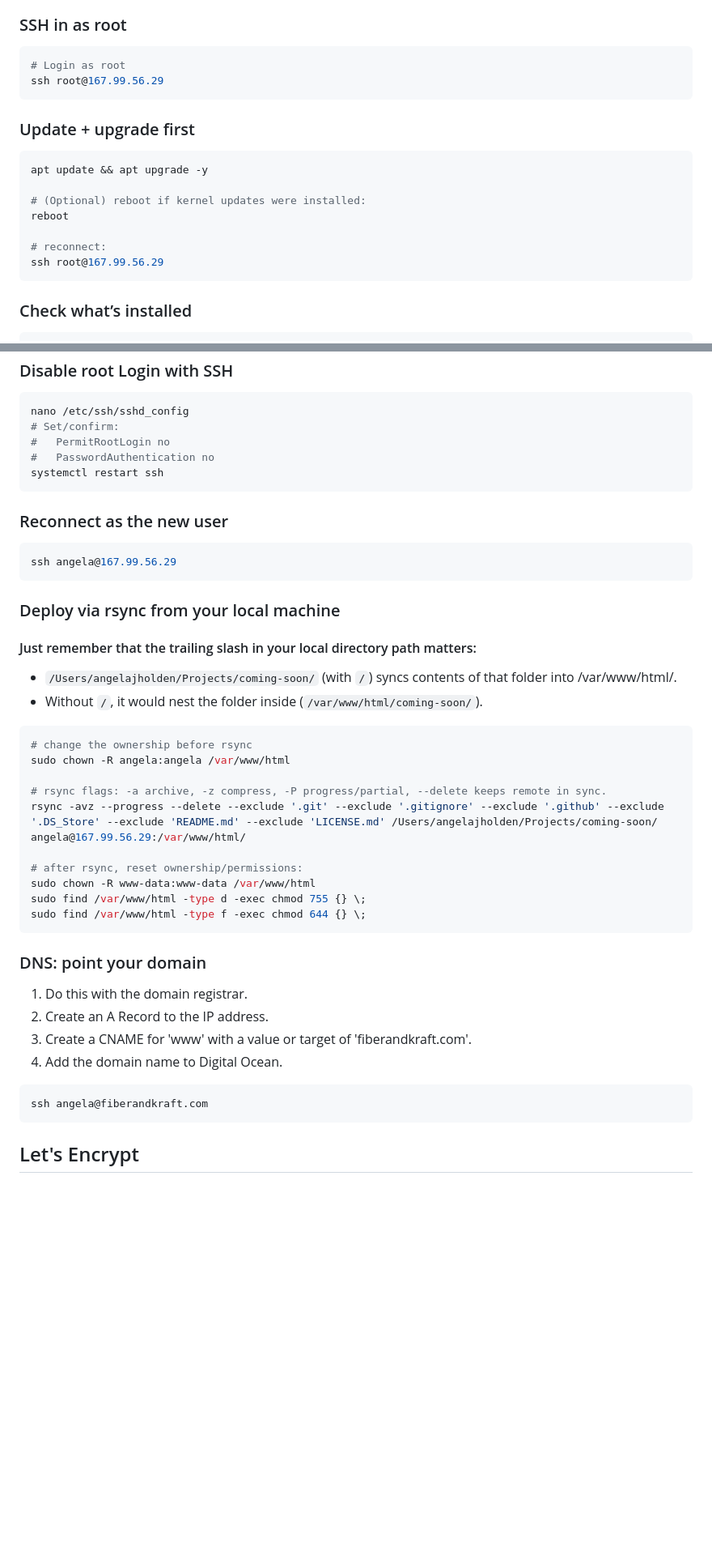
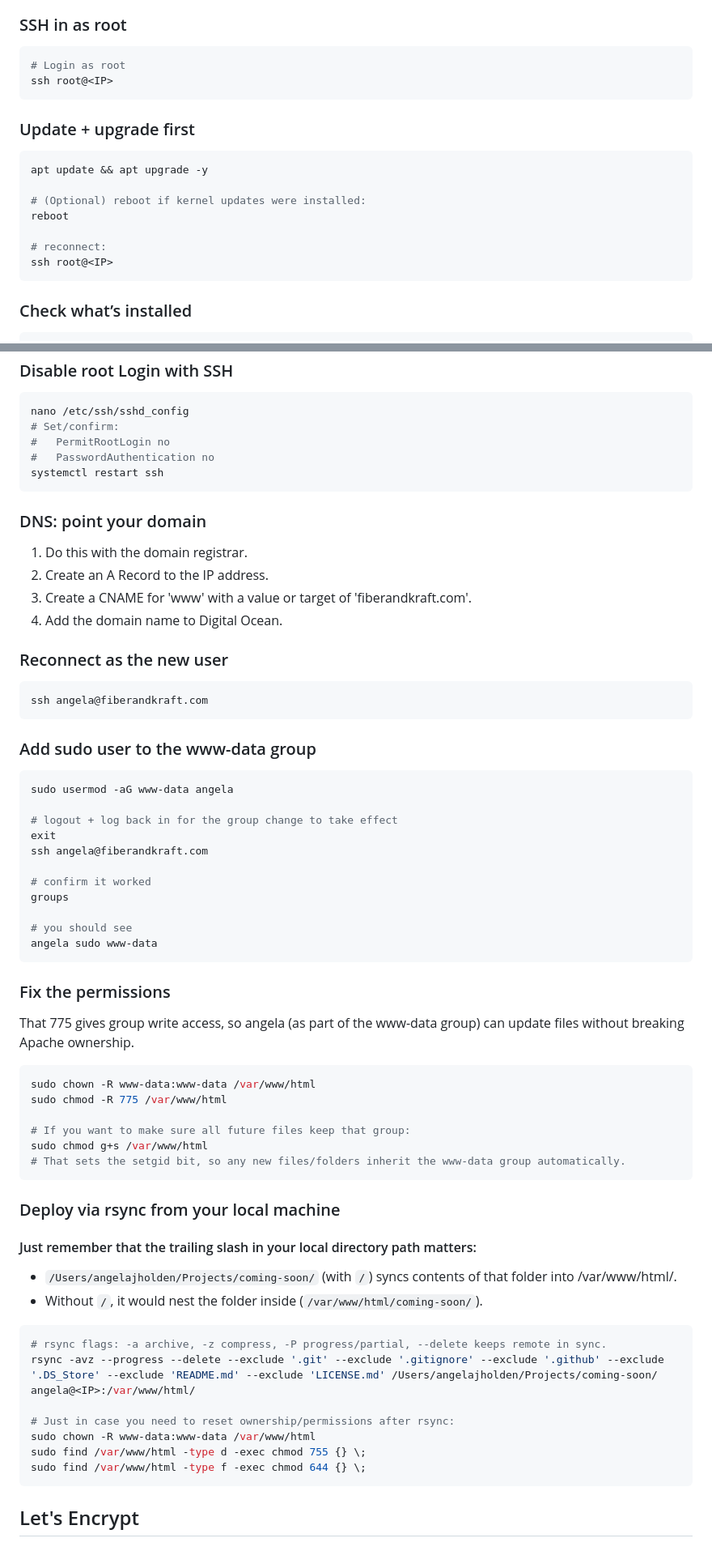
Before and after one commit to angelajholden/coming-soon, a Markdown page: README.md, 2 parts joined by grey strips. Shown: that part at 81% size. GitHub-like rendering; blank space fills up the shorter version.

Commit message:
updating process

````diff
--- a/README.md
+++ b/README.md
@@ -6,7 +6,7 @@
 
 ```zsh
 # Login as root
-ssh root@167.99.56.29
+ssh root@<IP>
 ```
 
 ### Update + upgrade first
@@ -18,7 +18,7 @@ apt update && apt upgrade -y
 reboot
 
 # reconnect:
-ssh root@167.99.56.29
+ssh root@<IP>
 ```
 
 ### Check what’s installed
@@ -62,10 +62,46 @@ nano /etc/ssh/sshd_config
 systemctl restart ssh
 ```
 
+### DNS: point your domain
+
+1. Do this with the domain registrar.
+2. Create an A Record to the IP address.
+3. Create a CNAME for 'www' with a value or target of 'fiberandkraft.com'.
+4. Add the domain name to Digital Ocean.
+
 ### Reconnect as the new user
 
 ```zsh
-ssh angela@167.99.56.29
+ssh angela@fiberandkraft.com
+```
+
+### Add sudo user to the www-data group
+
+```zsh
+sudo usermod -aG www-data angela
+
+# logout + log back in for the group change to take effect
+exit
+ssh angela@fiberandkraft.com
+
+# confirm it worked
+groups
+
+# you should see
+angela sudo www-data
+```
+
+### Fix the permissions
+
+That 775 gives group write access, so angela (as part of the www-data group) can update files without breaking Apache ownership.
+
+```zsh
+sudo chown -R www-data:www-data /var/www/html
+sudo chmod -R 775 /var/www/html
+
+# If you want to make sure all future files keep that group:
+sudo chmod g+s /var/www/html
+# That sets the setgid bit, so any new files/folders inherit the www-data group automatically.
 ```
 
 ### Deploy via rsync from your local machine
@@ -76,27 +112,13 @@ ssh angela@167.99.56.29
 -   Without `/`, it would nest the folder inside (`/var/www/html/coming-soon/`).
 
 ```zsh
-# change the ownership before rsync
-sudo chown -R angela:angela /var/www/html
+# rsync flags: -a archive, -z compress, -P progress/partial, --delete keeps remote in sync.
+rsync -avz --progress --delete --exclude '.git' --exclude '.gitignore' --exclude '.github' --exclude '.DS_Store' --exclude 'README.md' --exclude 'LICENSE.md' /Users/angelajholden/Projects/coming-soon/ angela@<IP>:/var/www/html/
 
-# rsync flags: -a archive, -z compress, -P progress/partial, --delete keeps remote in sync.
-rsync -avz --progress --delete --exclude '.git' --exclude '.gitignore' --exclude '.github' --exclude '.DS_Store' --exclude 'README.md' --exclude 'LICENSE.md' /Users/angelajholden/Projects/coming-soon/ angela@167.99.56.29:/var/www/html/
-
-# after rsync, reset ownership/permissions:
+# Just in case you need to reset ownership/permissions after rsync:
 sudo chown -R www-data:www-data /var/www/html
 sudo find /var/www/html -type d -exec chmod 755 {} \;
 sudo find /var/www/html -type f -exec chmod 644 {} \;
-```
-
-### DNS: point your domain
-
-1. Do this with the domain registrar.
-2. Create an A Record to the IP address.
-3. Create a CNAME for 'www' with a value or target of 'fiberandkraft.com'.
-4. Add the domain name to Digital Ocean.
-
-```zsh
-ssh angela@fiberandkraft.com
 ```
 
 ## Let's Encrypt
````
Also changed, not shown: other parts of README.md (+2 -2 lines).
